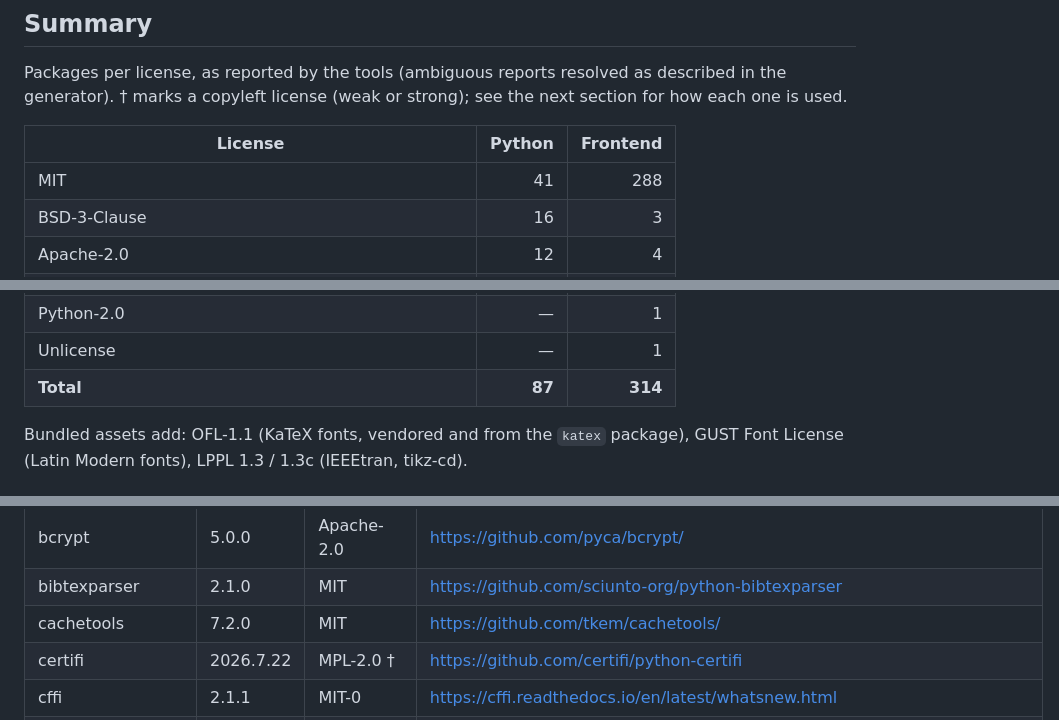
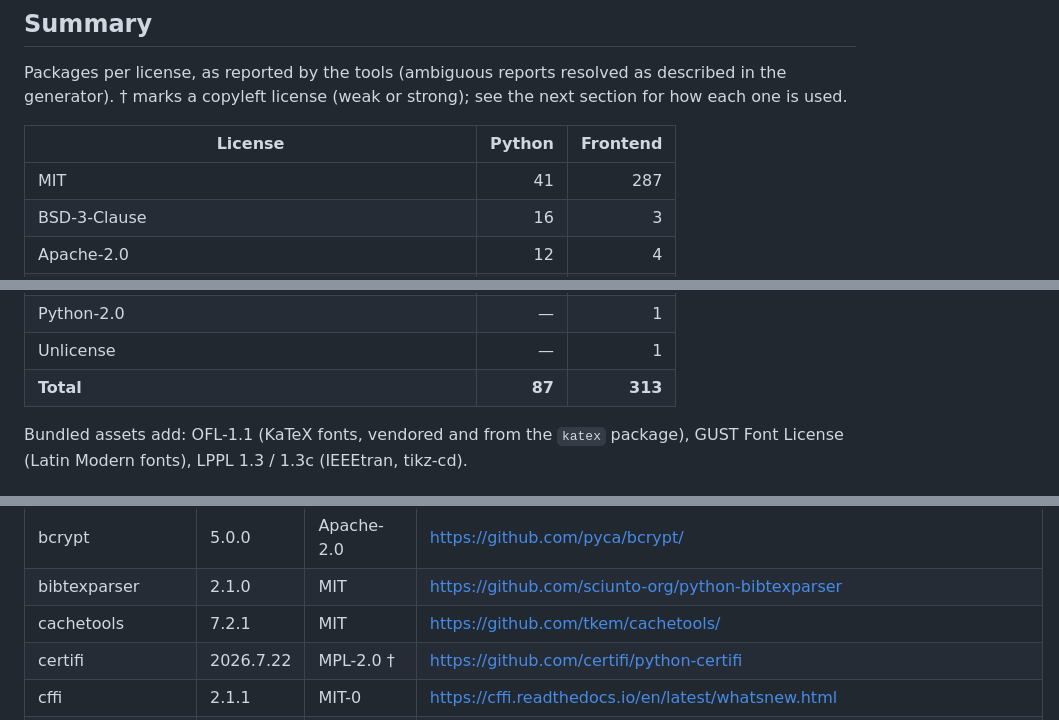
Before and after one commit to Tai-TZ/arionear-ai-paper-editor, a Markdown page: THIRD_PARTY_NOTICES.md, 3 parts joined by grey strips. Drawn GitHub-style.

```diff
--- a/THIRD_PARTY_NOTICES.md
+++ b/THIRD_PARTY_NOTICES.md
@@ -28,7 +28,7 @@ copyleft license (weak or strong); see the next section for how each one is used
 <!-- BEGIN:license-summary -->
 | License | Python | Frontend |
 | --- | ---: | ---: |
-| MIT | 41 | 288 |
+| MIT | 41 | 287 |
 | BSD-3-Clause | 16 | 3 |
 | Apache-2.0 | 12 | 4 |
 | ISC | — | 10 |
@@ -49,7 +49,7 @@ copyleft license (weak or strong); see the next section for how each one is used
 | PSF-2.0 | 1 | — |
 | Python-2.0 | — | 1 |
 | Unlicense | — | 1 |
-| **Total** | **87** | **314** |
+| **Total** | **87** | **313** |
 <!-- END:license-summary -->
 
 Bundled assets add: OFL-1.1 (KaTeX fonts, vendored and from the `katex` package), GUST Font License (Latin Modern fonts), LPPL 1.3 / 1.3c (IEEEtran,
@@ -115,7 +115,7 @@ Python 3.11 — the platform of the backend Docker image (`python:3.11-slim`). L
 | anyio | 4.15.1 | MIT | <https://anyio.readthedocs.io/en/stable/versionhistory.html> |
 | bcrypt | 5.0.0 | Apache-2.0 | <https://github.com/pyca/bcrypt/> |
 | bibtexparser | 2.1.0 | MIT | <https://github.com/sciunto-org/python-bibtexparser> |
-| cachetools | 7.2.0 | MIT | <https://github.com/tkem/cachetools/> |
+| cachetools | 7.2.1 | MIT | <https://github.com/tkem/cachetools/> |
 | certifi | 2026.7.22 | MPL-2.0 † | <https://github.com/certifi/python-certifi> |
 | cffi | 2.1.1 | MIT-0 | <https://cffi.readthedocs.io/en/latest/whatsnew.html> |
 | charset-normalizer | 3.5.2 | MIT | <https://github.com/jawah/charset_normalizer/blob/master/CHANGELOG.md> |
```
Also changed, not shown: other parts of THIRD_PARTY_NOTICES.md (+13 -14 lines).
